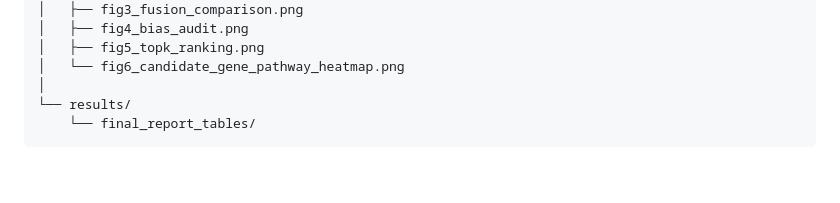
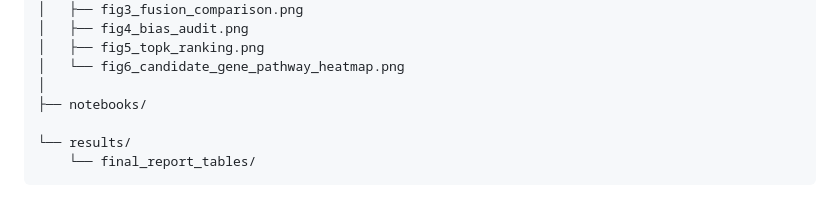
Before and after one commit to akaaan25112002/Project_Protein_GitHub_Public, a Markdown page: README.md, the part around the change. Drawn GitHub-style; blank space fills up the shorter version.

````diff
--- a/README.md
+++ b/README.md
@@ -66,6 +66,8 @@ Project_Protein_GitHub_Public/
 │   ├── fig5_topk_ranking.png
 │   └── fig6_candidate_gene_pathway_heatmap.png
 │
+├── notebooks/
+
 └── results/
     └── final_report_tables/
 ```
````
